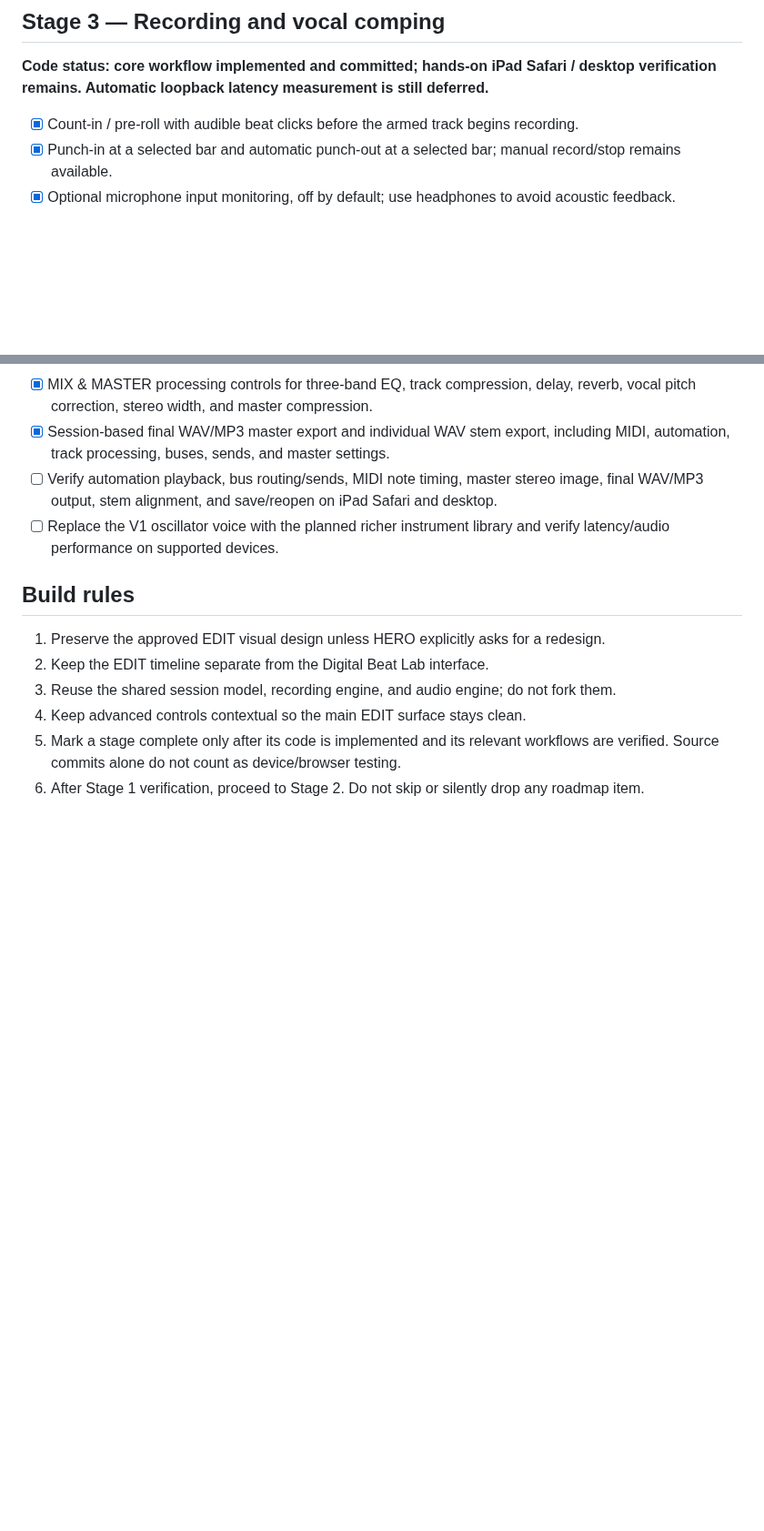
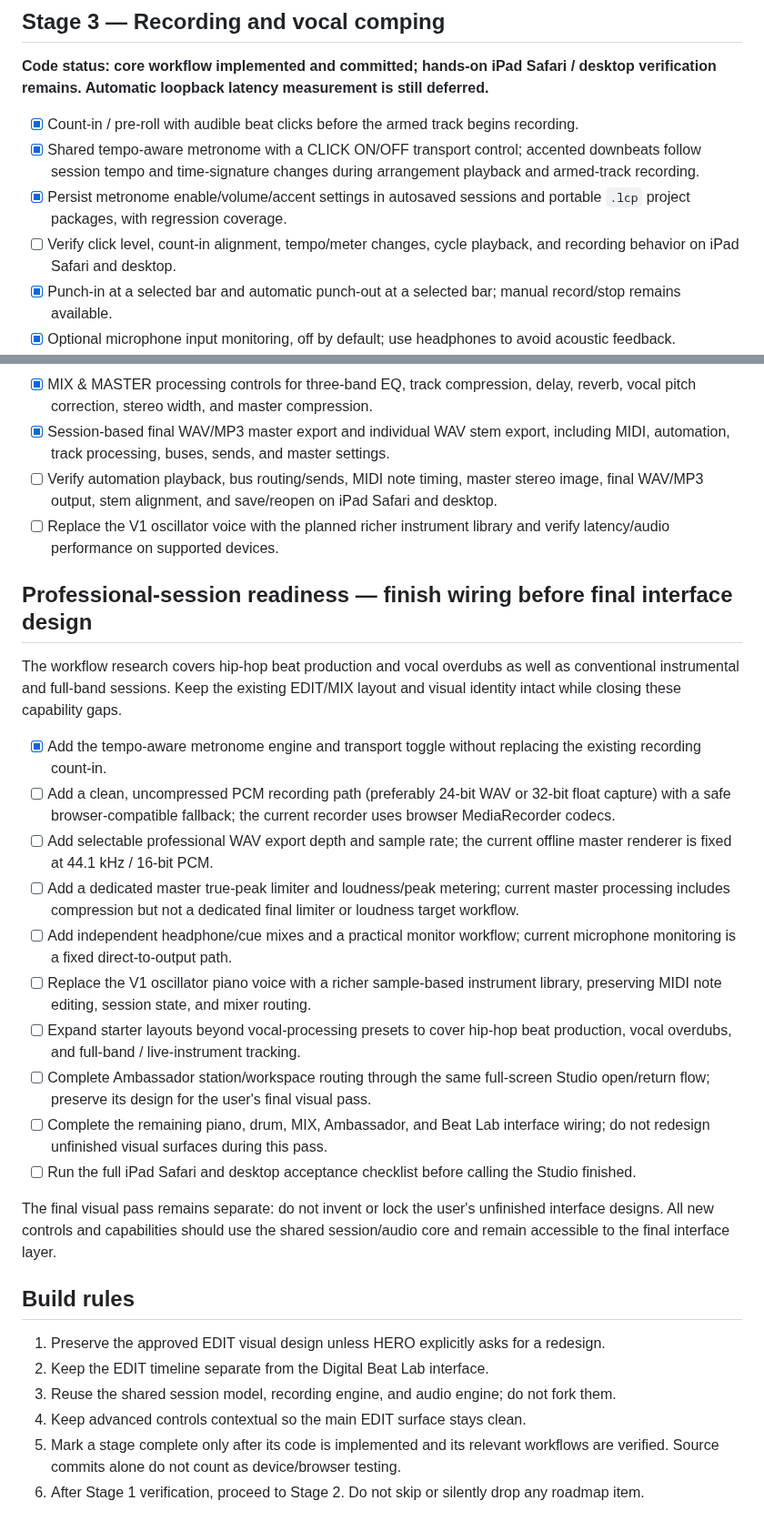
Before and after one commit to lambocityyachtclub-png/lambo-city-records, a Markdown page: STUDIO_EDIT_ROADMAP.md, 2 parts joined by grey strips. Shown at 91% size. Rendered like a GitHub page; blank space fills up the shorter version.

Commit message:
Document professional Studio readiness gaps and metronome milestone

```diff
--- a/STUDIO_EDIT_ROADMAP.md
+++ b/STUDIO_EDIT_ROADMAP.md
@@ -49,6 +49,9 @@ The standalone entry reuses the existing production modules. It is not a second
 **Code status: core workflow implemented and committed; hands-on iPad Safari / desktop verification remains. Automatic loopback latency measurement is still deferred.**
 
 - [x] Count-in / pre-roll with audible beat clicks before the armed track begins recording.
+- [x] Shared tempo-aware metronome with a CLICK ON/OFF transport control; accented downbeats follow session tempo and time-signature changes during arrangement playback and armed-track recording.
+- [x] Persist metronome enable/volume/accent settings in autosaved sessions and portable `.lcp` project packages, with regression coverage.
+- [ ] Verify click level, count-in alignment, tempo/meter changes, cycle playback, and recording behavior on iPad Safari and desktop.
 - [x] Punch-in at a selected bar and automatic punch-out at a selected bar; manual record/stop remains available.
 - [x] Optional microphone input monitoring, off by default; use headphones to avoid acoustic feedback.
 - [x] Multiple takes are retained as separate, vertically stacked take lanes on the armed track.
@@ -96,6 +99,23 @@ The standalone entry reuses the existing production modules. It is not a second
 - [ ] Verify automation playback, bus routing/sends, MIDI note timing, master stereo image, final WAV/MP3 output, stem alignment, and save/reopen on iPad Safari and desktop.
 - [ ] Replace the V1 oscillator voice with the planned richer instrument library and verify latency/audio performance on supported devices.
 
+## Professional-session readiness — finish wiring before final interface design
+
+The workflow research covers hip-hop beat production and vocal overdubs as well as conventional instrumental and full-band sessions. Keep the existing EDIT/MIX layout and visual identity intact while closing these capability gaps.
+
+- [x] Add the tempo-aware metronome engine and transport toggle without replacing the existing recording count-in.
+- [ ] Add a clean, uncompressed PCM recording path (preferably 24-bit WAV or 32-bit float capture) with a safe browser-compatible fallback; the current recorder uses browser MediaRecorder codecs.
+- [ ] Add selectable professional WAV export depth and sample rate; the current offline master renderer is fixed at 44.1 kHz / 16-bit PCM.
+- [ ] Add a dedicated master true-peak limiter and loudness/peak metering; current master processing includes compression but not a dedicated final limiter or loudness target workflow.
+- [ ] Add independent headphone/cue mixes and a practical monitor workflow; current microphone monitoring is a fixed direct-to-output path.
+- [ ] Replace the V1 oscillator piano voice with a richer sample-based instrument library, preserving MIDI note editing, session state, and mixer routing.
+- [ ] Expand starter layouts beyond vocal-processing presets to cover hip-hop beat production, vocal overdubs, and full-band / live-instrument tracking.
+- [ ] Complete Ambassador station/workspace routing through the same full-screen Studio open/return flow; preserve its design for the user's final visual pass.
+- [ ] Complete the remaining piano, drum, MIX, Ambassador, and Beat Lab interface wiring; do not redesign unfinished visual surfaces during this pass.
+- [ ] Run the full iPad Safari and desktop acceptance checklist before calling the Studio finished.
+
+The final visual pass remains separate: do not invent or lock the user's unfinished interface designs. All new controls and capabilities should use the shared session/audio core and remain accessible to the final interface layer.
+
 ## Build rules
 1. Preserve the approved EDIT visual design unless HERO explicitly asks for a redesign.
 2. Keep the EDIT timeline separate from the Digital Beat Lab interface.
```
